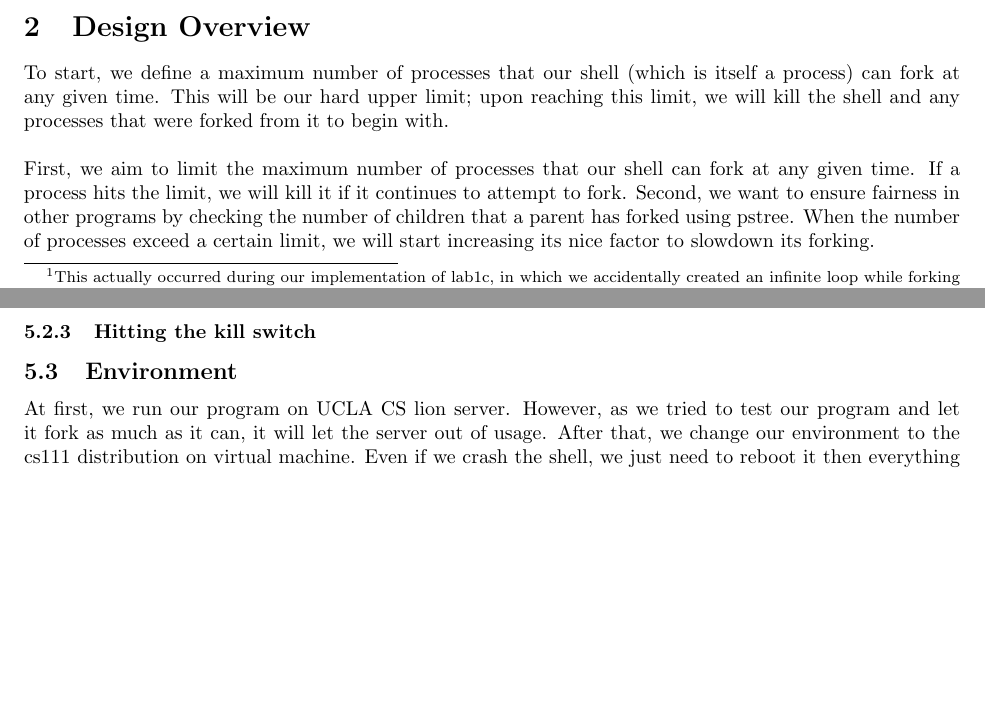
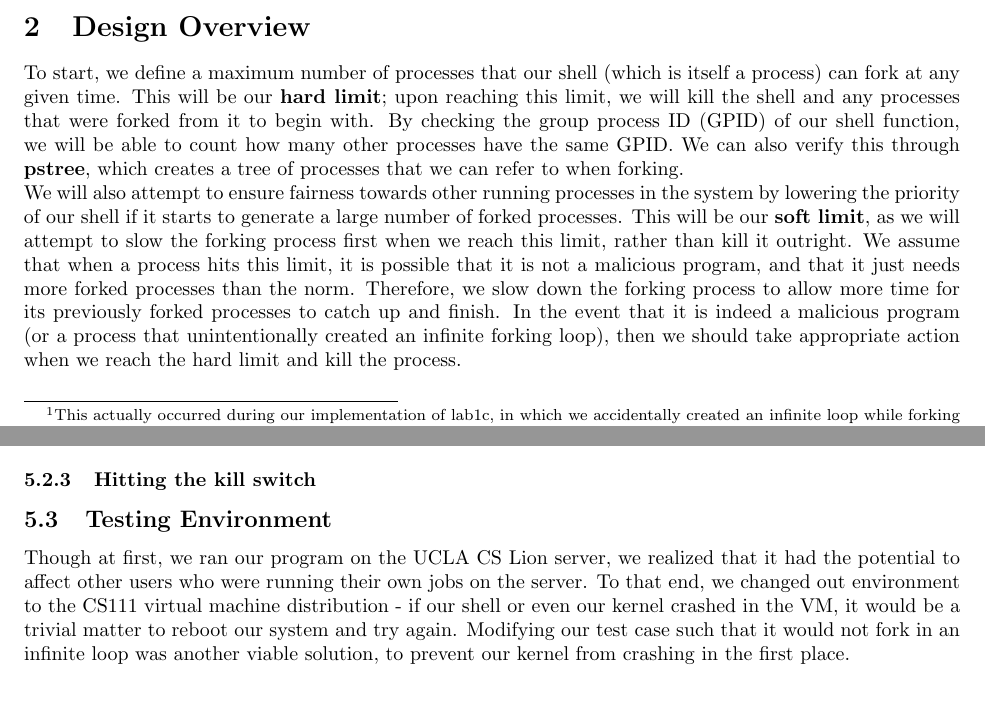
Before and after one commit to stung/cs111timetravel, a LaTeX document (DesignReport.tex): two parts of pages 1 and 2 of 4 before the commit and two parts of pages 1 and 3 of 4 after it, joined at a grey line, cut so that both start at the same text, the shorter picture padded with empty space. Compiled offline with pdfLaTeX.

Commit message:
Added more files to gitignore, recovered a deleted section in the design report from a previous commit

```diff
--- a/DesignReport.tex
+++ b/DesignReport.tex
@@ -121,13 +116,23 @@ kill the processes before they cause our kernel to crash.
 \section{Design Overview}
 
 To start, we define a maximum number of processes that our shell (which is
-itself a process) can fork at any given time. This will be our hard upper
-limit; upon reaching this limit, we will kill the shell and any processes that
-were forked from it to begin with. \\
-
-
-First, we aim to limit the maximum number of processes that our shell can fork at any given time.  If a process hits the limit, we will kill it if it continues to attempt to fork.
-Second, we want to ensure fairness in other programs by checking the number of children that a parent has forked using pstree.  When the number of processes exceed a certain limit, we will start increasing its nice factor to slowdown its forking.
+itself a process) can fork at any given time. This will be our \textbf{hard
+limit}; upon reaching this limit, we will kill the shell and any processes that
+were forked from it to begin with. By checking the group process ID (GPID) of
+our shell function, we will be able to count how many other processes have the
+same GPID. We can also verify this through \textbf{pstree}, which creates a
+tree of processes that we can refer to when forking. \\
+We will also attempt to ensure fairness towards other running processes in the
+system by lowering the priority of our shell if it starts to generate a large
+number of forked processes. This will be our \textbf{soft limit}, as we will
+attempt to slow the forking process first when we reach this limit, rather
+than kill it outright. We assume that when a process hits this limit, it is
+possible that it is not a malicious program, and that it just needs more forked
+processes than the norm. Therefore, we slow down the forking process to allow
+more time for its previously forked processes to catch up and finish. In the
+event that it is indeed a malicious program (or a process that unintentionally
+created an infinite forking loop), then we should take appropriate action when
+we reach the hard limit and kill the process. \\
 
 % \begin{tabular}{ll}
 % Mass of empty crucible & \SI{7.28}{g}\\
@@ -205,7 +216,13 @@ We did this implementation in the function watchdog in execute-command.c.  To ge
 \subsubsection{Hitting the kill switch}
 
-\subsection{Environment}
-At first, we run our program on UCLA CS lion server.  However, as we tried to test our program and let it fork as much as it can, it will let the server out of usage.  After that, we change our environment to the cs111 distribution on virtual machine.  Even if we crash the shell, we just need to reboot it then everything is good again.  We won’t affect other users like what we did on the server. \\
+\subsection{Testing Environment}
+Though at first, we ran our program on the UCLA CS Lion server, we realized
+that it had the potential to affect other users who were running their own jobs
+on the server. To that end, we changed out environment to the CS111 virtual
+machine distribution - if our shell or even our kernel crashed in the VM, it
+would be a trivial matter to reboot our system and try again. Modifying our
+test case such that it would not fork in an infinite loop was another viable
+solution, to prevent our kernel from crashing in the first place. \\
 
 %----------------------------------------------------------------------------------------
 %	SECTION 6
```
Also changed, not shown: DesignReport.tex (11 more changed lines), 1 other file.
